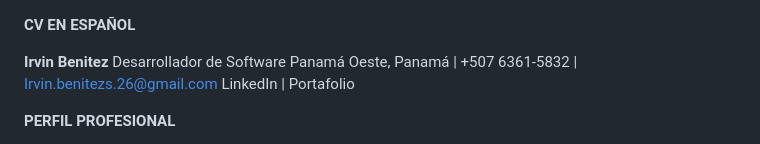
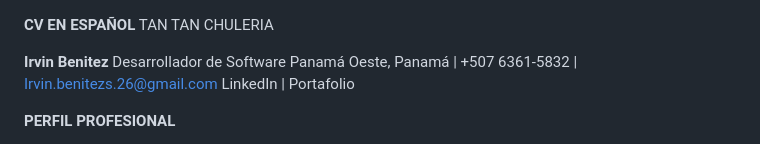
Before and after one commit to IrvinngB/Portafolio-Personal-V3, a Markdown page: cv.md, the part around the change. Drawn GitHub-style.

```diff
--- a/cv.md
+++ b/cv.md
@@ -1,6 +1,7 @@
 
 
 **CV EN ESPAÑOL**
+TAN TAN CHULERIA
 
 **Irvin Benitez**
 Desarrollador de Software
```
